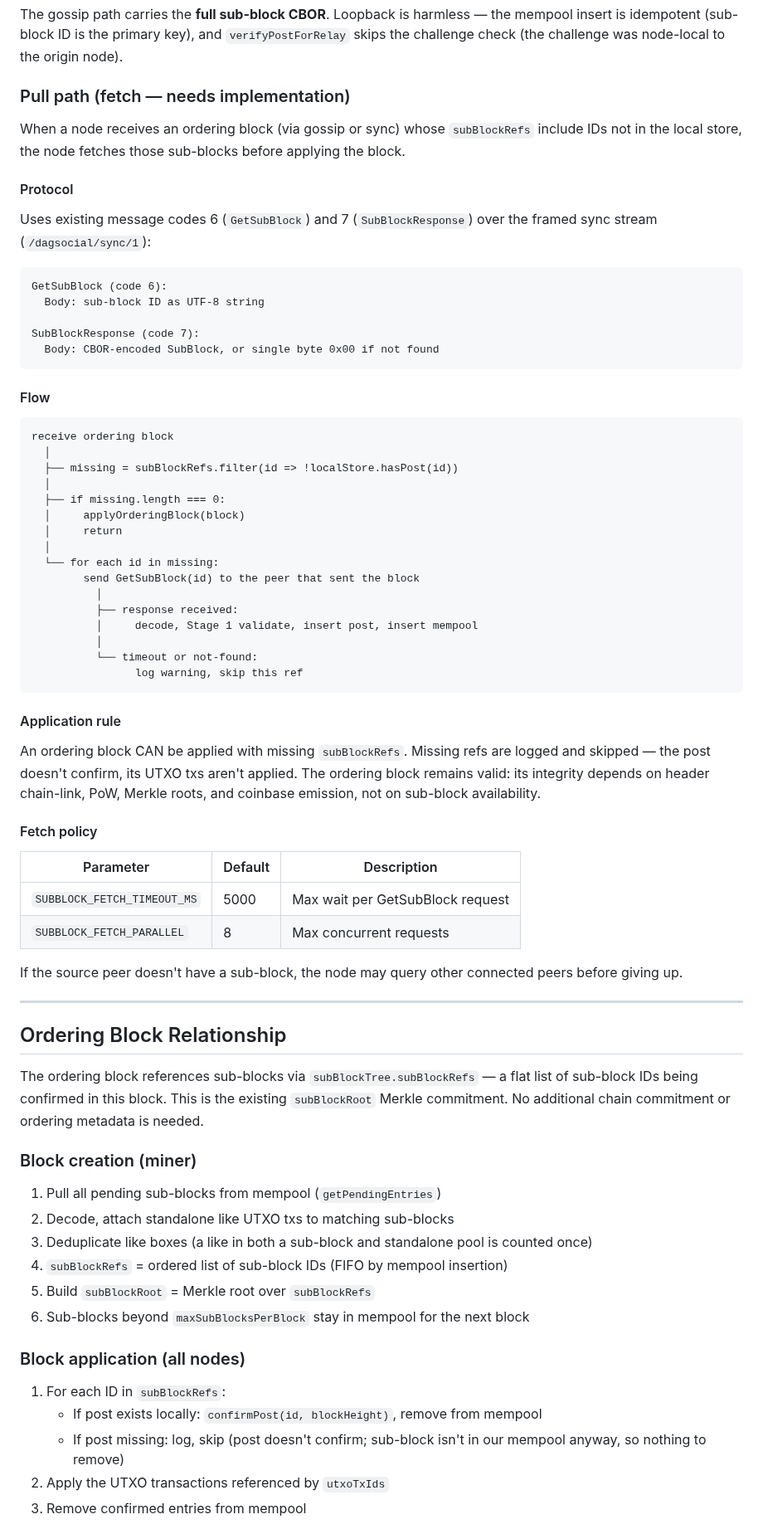
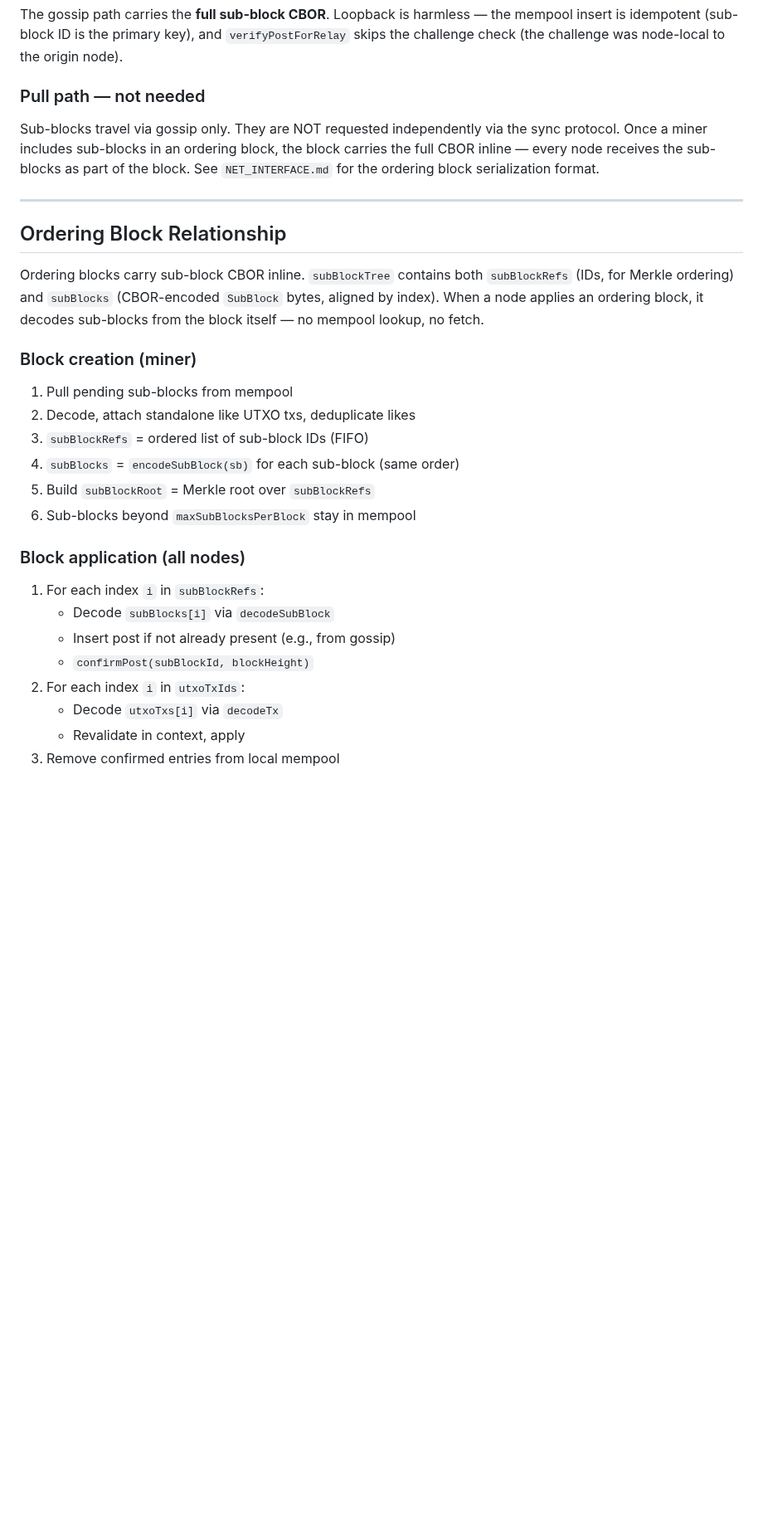
Before and after one commit to mwaddip/dagsocial, a Markdown page: contracts/SUBBLOCK_INTERFACE.md, the part around one of its changes. Shown at 83% size. Drawn GitHub-style; blank space fills up the shorter version.

Commit message:
docs: redesign to self-contained ordering blocks
Ordering blocks now carry sub-block and UTXO tx CBOR inline — no more
reference-only blocks that depend on ephemeral mempool state. Sub-blocks
remain pre-confirmation gossip stubs, but once mined, the block is the
authoritative copy. Eliminates the fetch path, backfill problem, and
sub-block sync entirely.

Co-Authored-By: Claude <noreply@anthropic.com>

````diff
--- a/contracts/SUBBLOCK_INTERFACE.md
+++ b/contracts/SUBBLOCK_INTERFACE.md
@@ -168,89 +169,40 @@ the mempool insert is idempotent (sub-block ID is the primary key), and
 `verifyPostForRelay` skips the challenge check (the challenge was node-local
 to the origin node).
 
-### Pull path (fetch — needs implementation)
+### Pull path — not needed
 
-When a node receives an ordering block (via gossip or sync) whose
-`subBlockRefs` include IDs not in the local store, the node fetches those
-sub-blocks before applying the block.
-
-#### Protocol
-
-Uses existing message codes 6 (`GetSubBlock`) and 7 (`SubBlockResponse`) over
-the framed sync stream (`/dagsocial/sync/1`):
-
-```
-GetSubBlock (code 6):
-  Body: sub-block ID as UTF-8 string
-
-SubBlockResponse (code 7):
-  Body: CBOR-encoded SubBlock, or single byte 0x00 if not found
-```
-
-#### Flow
-
-```
-receive ordering block
-  │
-  ├── missing = subBlockRefs.filter(id => !localStore.hasPost(id))
-  │
-  ├── if missing.length === 0:
-  │     applyOrderingBlock(block)
-  │     return
-  │
-  └── for each id in missing:
-        send GetSubBlock(id) to the peer that sent the block
-          │
-          ├── response received:
-          │     decode, Stage 1 validate, insert post, insert mempool
-          │
-          └── timeout or not-found:
-                log warning, skip this ref
-```
-
-#### Application rule
-
-An ordering block CAN be applied with missing `subBlockRefs`. Missing refs
-are logged and skipped — the post doesn't confirm, its UTXO txs aren't
-applied. The ordering block remains valid: its integrity depends on header
-chain-link, PoW, Merkle roots, and coinbase emission, not on sub-block
-availability.
-
-#### Fetch policy
-
-| Parameter | Default | Description |
-|-----------|---------|-------------|
-| `SUBBLOCK_FETCH_TIMEOUT_MS` | 5000 | Max wait per GetSubBlock request |
-| `SUBBLOCK_FETCH_PARALLEL` | 8 | Max concurrent requests |
-
-If the source peer doesn't have a sub-block, the node may query other
-connected peers before giving up.
+Sub-blocks travel via gossip only. They are NOT requested independently via
+the sync protocol. Once a miner includes sub-blocks in an ordering block, the
+block carries the full CBOR inline — every node receives the sub-blocks as
+part of the block. See `NET_INTERFACE.md` for the ordering block serialization
+format.
 
 ---
 
 ## Ordering Block Relationship
 
-The ordering block references sub-blocks via `subBlockTree.subBlockRefs` —
-a flat list of sub-block IDs being confirmed in this block. This is the
-existing `subBlockRoot` Merkle commitment. No additional chain commitment
-or ordering metadata is needed.
+Ordering blocks carry sub-block CBOR inline. `subBlockTree` contains both
+`subBlockRefs` (IDs, for Merkle ordering) and `subBlocks` (CBOR-encoded
+`SubBlock` bytes, aligned by index). When a node applies an ordering block,
+it decodes sub-blocks from the block itself — no mempool lookup, no fetch.
 
 ### Block creation (miner)
 
-1. Pull all pending sub-blocks from mempool (`getPendingEntries`)
-2. Decode, attach standalone like UTXO txs to matching sub-blocks
-3. Deduplicate like boxes (a like in both a sub-block and standalone pool
-   is counted once)
-4. `subBlockRefs` = ordered list of sub-block IDs (FIFO by mempool insertion)
+1. Pull pending sub-blocks from mempool
+2. Decode, attach standalone like UTXO txs, deduplicate likes
+3. `subBlockRefs` = ordered list of sub-block IDs (FIFO)
+4. `subBlocks` = `encodeSubBlock(sb)` for each sub-block (same order)
 5. Build `subBlockRoot` = Merkle root over `subBlockRefs`
-6. Sub-blocks beyond `maxSubBlocksPerBlock` stay in mempool for the next block
+6. Sub-blocks beyond `maxSubBlocksPerBlock` stay in mempool
 
 ### Block application (all nodes)
 
-1. For each ID in `subBlockRefs`:
-   - If post exists locally: `confirmPost(id, blockHeight)`, remove from mempool
-   - If post missing: log, skip (post doesn't confirm; sub-block isn't in our
-     mempool anyway, so nothing to remove)
-2. Apply the UTXO transactions referenced by `utxoTxIds`
-3. Remove confirmed entries from mempool
+1. For each index `i` in `subBlockRefs`:
+   - Decode `subBlocks[i]` via `decodeSubBlock`
+   - Insert post if not already present (e.g., from gossip)
+   - `confirmPost(subBlockId, blockHeight)`
+2. For each index `i` in `utxoTxIds`:
+   - Decode `utxoTxs[i]` via `decodeTx`
+   - Revalidate in context, apply
+3. Remove confirmed entries from local mempool
 
````
Also changed, not shown: other parts of contracts/SUBBLOCK_INTERFACE.md (+14 -17 lines), 1 other file.
